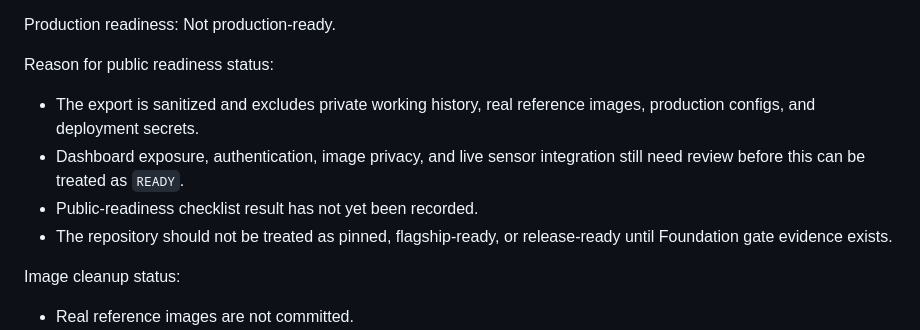
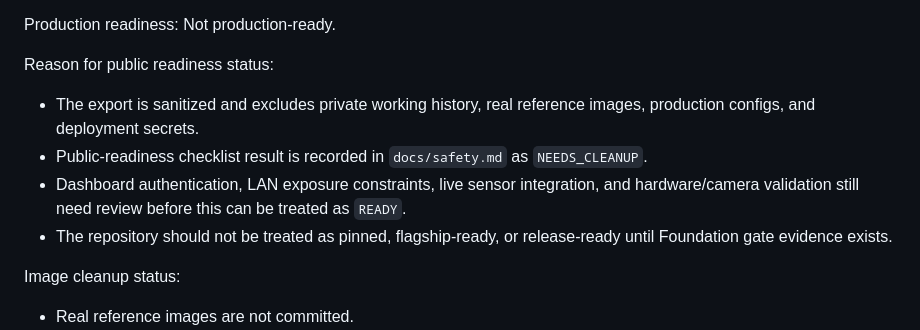
Before and after one commit to hmtt3104-blip/logline-greenhouse-ai, a Markdown page: README.md, the part around the change. Rendered like a GitHub page.

Commit message:
Update AI README after checklist result

```diff
--- a/README.md
+++ b/README.md
@@ -85,8 +85,8 @@ Production readiness: Not production-ready.
 Reason for public readiness status:
 
 - The export is sanitized and excludes private working history, real reference images, production configs, and deployment secrets.
-- Dashboard exposure, authentication, image privacy, and live sensor integration still need review before this can be treated as `READY`.
-- Public-readiness checklist result has not yet been recorded.
+- Public-readiness checklist result is recorded in `docs/safety.md` as `NEEDS_CLEANUP`.
+- Dashboard authentication, LAN exposure constraints, live sensor integration, and hardware/camera validation still need review before this can be treated as `READY`.
 - The repository should not be treated as pinned, flagship-ready, or release-ready until Foundation gate evidence exists.
 
 Image cleanup status:
```
